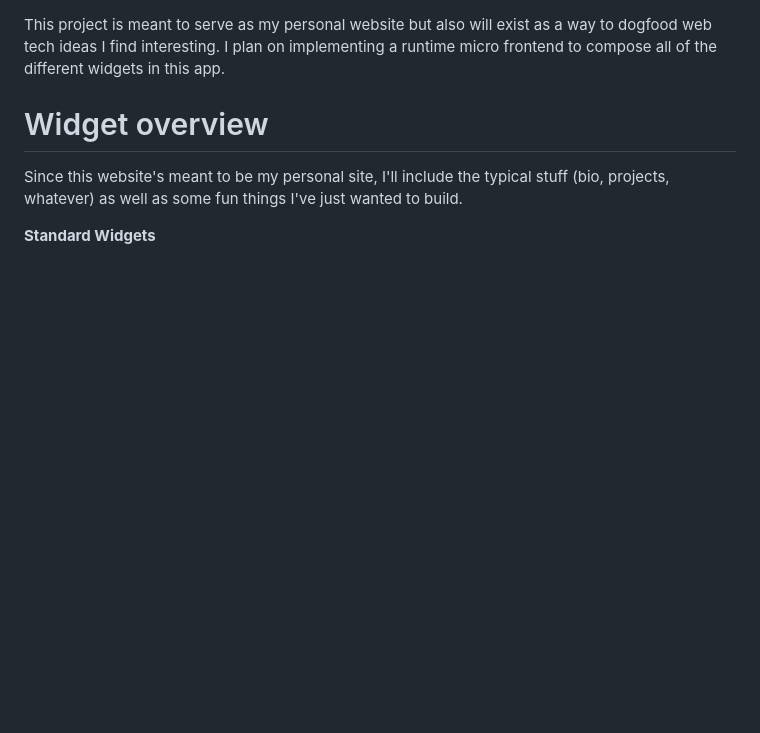
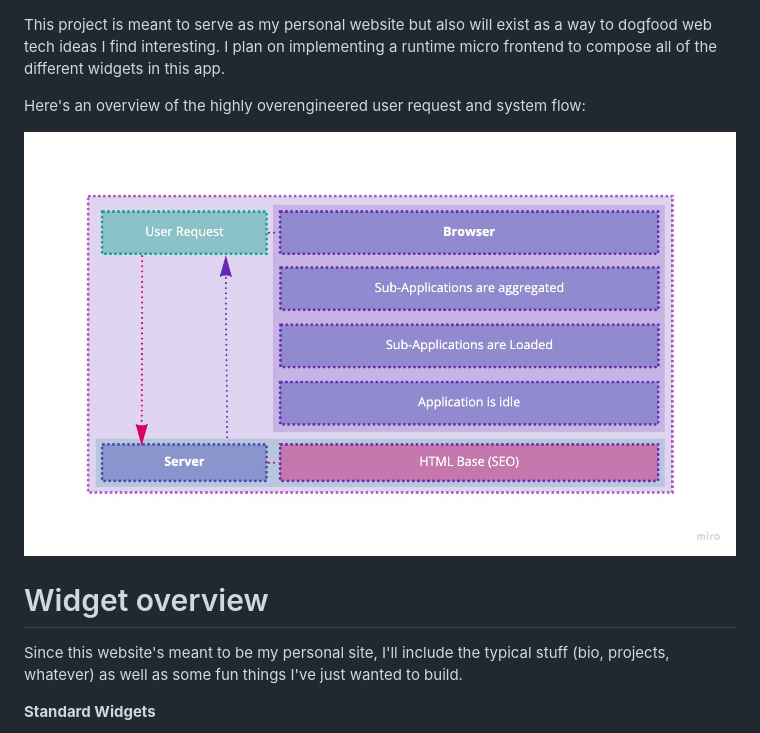
Before and after one commit to mi4l/website, a Markdown page: README.md, the part around the change. Rendered like a GitHub page; pictures changed too: .docs/request-flow.jpg (added); blank space fills up the shorter version.

Commit message:
add diagram

```diff
--- a/README.md
+++ b/README.md
@@ -1,4 +1,8 @@
 This project is meant to serve as my personal website but also will exist as a way to dogfood web tech ideas I find interesting.  I plan on implementing a runtime micro frontend to compose all of the different widgets in this app.
+
+Here's an overview of the highly overengineered user request and system flow:
+
+<img src="./.docs/request-flow.jpg">
 
 # Widget overview
 Since this website's meant to be my personal site, I'll include the typical stuff (bio, projects, whatever) as well as some fun things I've just wanted to build.
```
